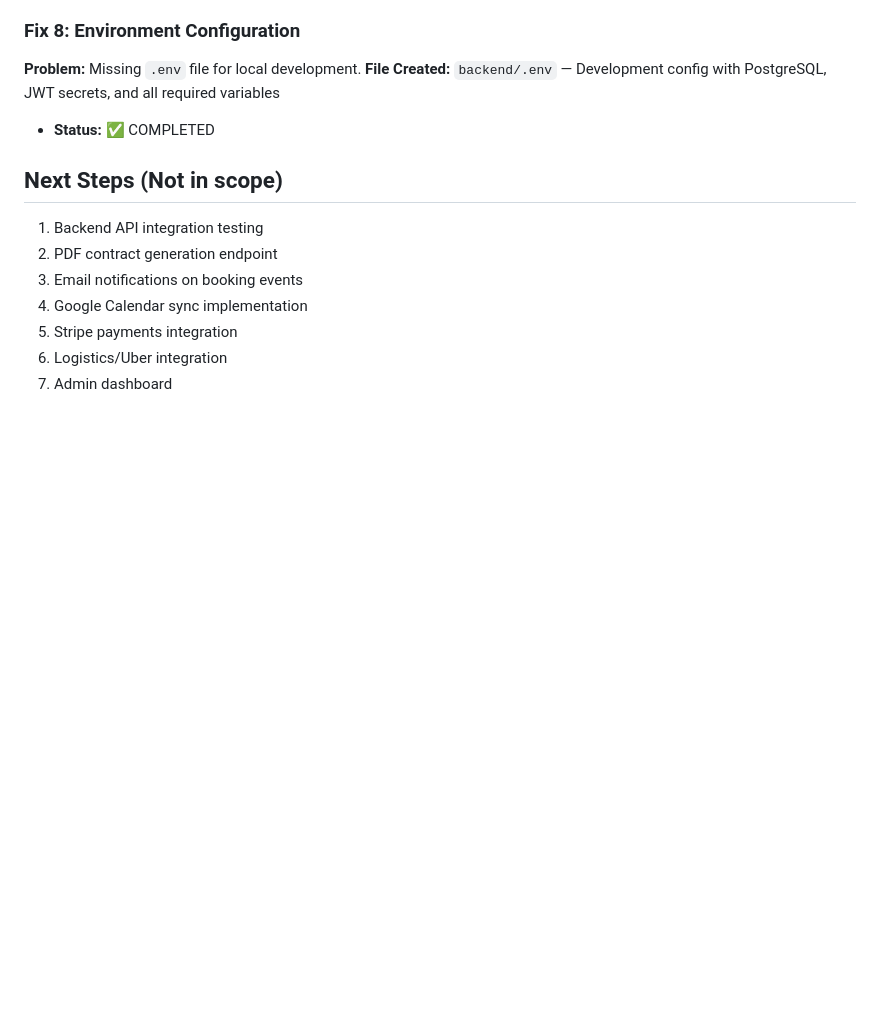
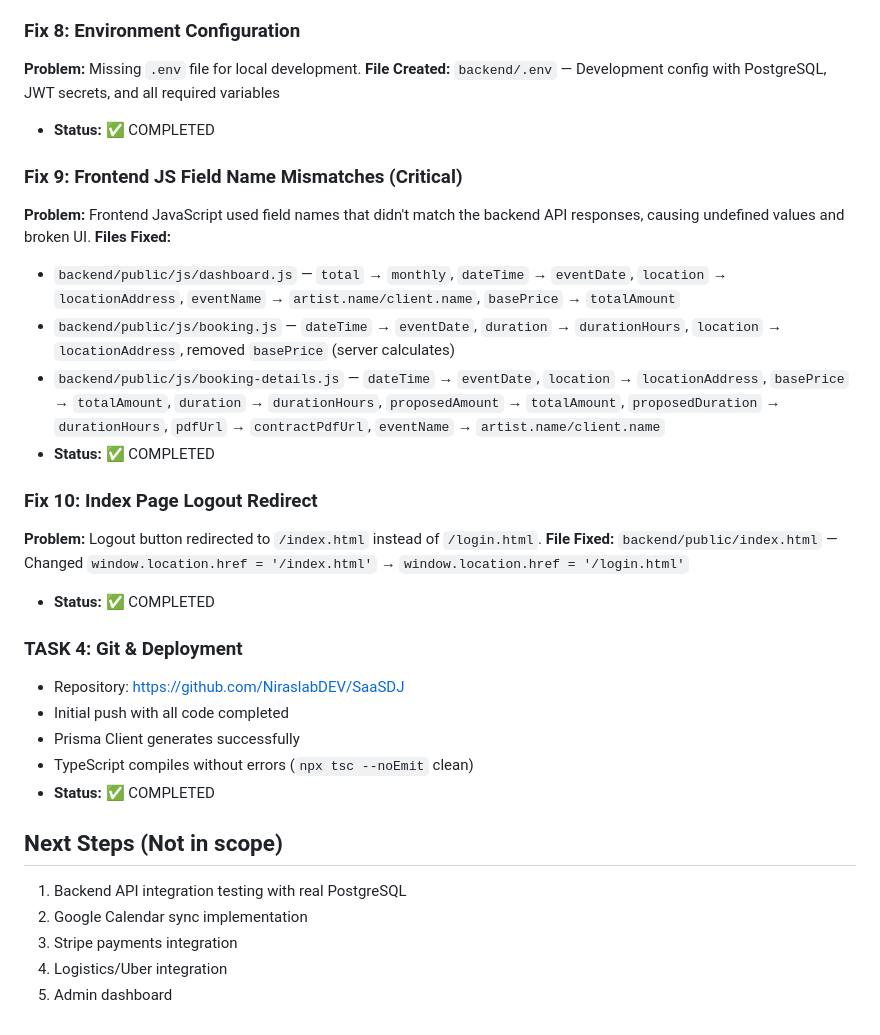
Before and after one commit to NiraslabDEV/SaaSDJ, a Markdown page: IMPLEMENTATION.md, the part around the change. Drawn GitHub-style; blank space fills up the shorter version.

Commit message:
docs: update IMPLEMENTATION.md with Fix 9 (field name mismatches), Fix 10 (logout redirect), and Task 4 (git & deployment)

```diff
--- a/IMPLEMENTATION.md
+++ b/IMPLEMENTATION.md
@@ -196,12 +196,30 @@ backend/public/
 **File Created:** `backend/.env` — Development config with PostgreSQL, JWT secrets, and all required variables
 - **Status:** ✅ COMPLETED
 
+### Fix 9: Frontend JS Field Name Mismatches (Critical)
+**Problem:** Frontend JavaScript used field names that didn't match the backend API responses, causing undefined values and broken UI.
+**Files Fixed:**
+- `backend/public/js/dashboard.js` — `total` → `monthly`, `dateTime` → `eventDate`, `location` → `locationAddress`, `eventName` → `artist.name/client.name`, `basePrice` → `totalAmount`
+- `backend/public/js/booking.js` — `dateTime` → `eventDate`, `duration` → `durationHours`, `location` → `locationAddress`, removed `basePrice` (server calculates)
+- `backend/public/js/booking-details.js` — `dateTime` → `eventDate`, `location` → `locationAddress`, `basePrice` → `totalAmount`, `duration` → `durationHours`, `proposedAmount` → `totalAmount`, `proposedDuration` → `durationHours`, `pdfUrl` → `contractPdfUrl`, `eventName` → `artist.name/client.name`
+- **Status:** ✅ COMPLETED
+
+### Fix 10: Index Page Logout Redirect
+**Problem:** Logout button redirected to `/index.html` instead of `/login.html`.
+**File Fixed:** `backend/public/index.html` — Changed `window.location.href = '/index.html'` → `window.location.href = '/login.html'`
+- **Status:** ✅ COMPLETED
+
+### TASK 4: Git & Deployment
+- Repository: https://github.com/NiraslabDEV/SaaSDJ
+- Initial push with all code completed
+- Prisma Client generates successfully
+- TypeScript compiles without errors (`npx tsc --noEmit` clean)
+- **Status:** ✅ COMPLETED
+
 ## Next Steps (Not in scope)
 
-1. Backend API integration testing
-2. PDF contract generation endpoint
-3. Email notifications on booking events
-4. Google Calendar sync implementation
-5. Stripe payments integration
-6. Logistics/Uber integration
-7. Admin dashboard
+1. Backend API integration testing with real PostgreSQL
+2. Google Calendar sync implementation
+3. Stripe payments integration
+4. Logistics/Uber integration
+5. Admin dashboard
```
